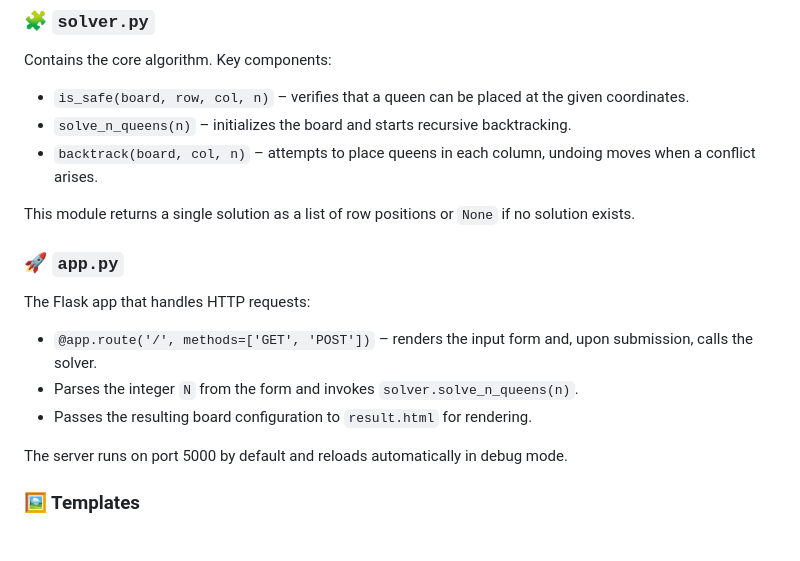
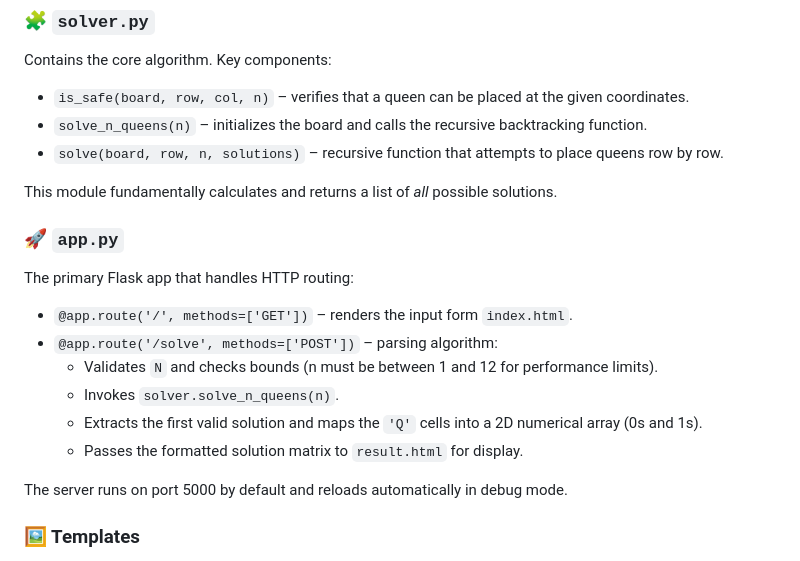
Before and after one commit to Anirudh9247/N-Queen-interactive, a Markdown page: README.md, the part around the change. Drawn GitHub-style.

Commit message:
docs: update README to reflect changes in backtracking logic and Flask routing structure

```diff
--- a/README.md
+++ b/README.md
@@ -131,18 +131,21 @@ A closer look at the code and assets that power the visualizer:
 Contains the core algorithm. Key components:
 
 - `is_safe(board, row, col, n)` – verifies that a queen can be placed at the given coordinates.
-- `solve_n_queens(n)` – initializes the board and starts recursive backtracking.
-- `backtrack(board, col, n)` – attempts to place queens in each column, undoing moves when a conflict arises.
+- `solve_n_queens(n)` – initializes the board and calls the recursive backtracking function.
+- `solve(board, row, n, solutions)` – recursive function that attempts to place queens row by row.
 
-This module returns a single solution as a list of row positions or `None` if no solution exists.
+This module fundamentally calculates and returns a list of *all* possible solutions.
 
 ### 🚀 `app.py`
 
-The Flask app that handles HTTP requests:
+The primary Flask app that handles HTTP routing:
 
-- `@app.route('/', methods=['GET', 'POST'])` – renders the input form and, upon submission, calls the solver.
-- Parses the integer `N` from the form and invokes `solver.solve_n_queens(n)`.
-- Passes the resulting board configuration to `result.html` for rendering.
+- `@app.route('/', methods=['GET'])` – renders the input form `index.html`.
+- `@app.route('/solve', methods=['POST'])` – parsing algorithm:
+  - Validates `N` and checks bounds (n must be between 1 and 12 for performance limits).
+  - Invokes `solver.solve_n_queens(n)`.
+  - Extracts the first valid solution and maps the `'Q'` cells into a 2D numerical array (0s and 1s).
+  - Passes the formatted solution matrix to `result.html` for display.
 
 The server runs on port 5000 by default and reloads automatically in debug mode.
 
```
